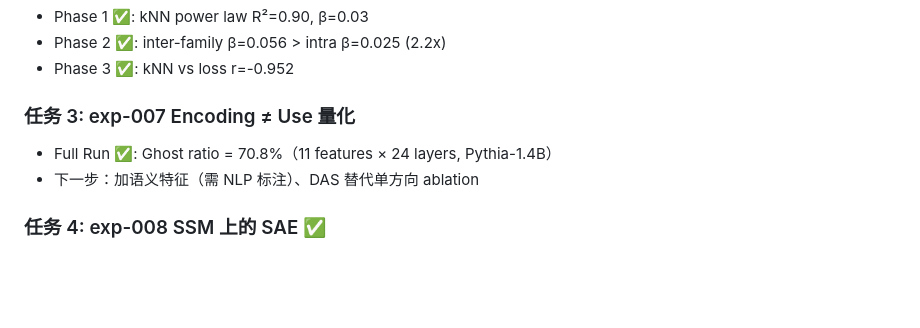
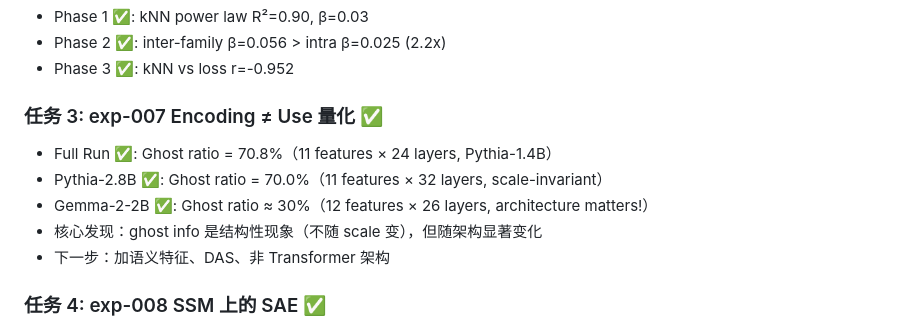
Before and after one commit to Ziegel-Thu/LR, a Markdown page: PLAN.md, the part around the change. Drawn GitHub-style; blank space fills up the shorter version.

```diff
--- a/PLAN.md
+++ b/PLAN.md
@@ -25,9 +25,12 @@
 - Phase 2 ✅: inter-family β=0.056 > intra β=0.025 (2.2x)
 - Phase 3 ✅: kNN vs loss r=-0.952
 
-### 任务 3: exp-007 Encoding ≠ Use 量化
+### 任务 3: exp-007 Encoding ≠ Use 量化 ✅
 - Full Run ✅: Ghost ratio = 70.8%（11 features × 24 layers, Pythia-1.4B）
-- 下一步：加语义特征（需 NLP 标注）、DAS 替代单方向 ablation
+- Pythia-2.8B ✅: Ghost ratio = 70.0%（11 features × 32 layers, scale-invariant）
+- Gemma-2-2B ✅: Ghost ratio ≈ 30%（12 features × 26 layers, architecture matters!）
+- 核心发现：ghost info 是结构性现象（不随 scale 变），但随架构显著变化
+- 下一步：加语义特征、DAS、非 Transformer 架构
 
 ### 任务 4: exp-008 SSM 上的 SAE ✅
 - Phase 1 ✅: Mamba-130M SAE, 80.3% var, 0% dead
```
Also changed, not shown: PROGRESS.md (+24 -0 lines).
